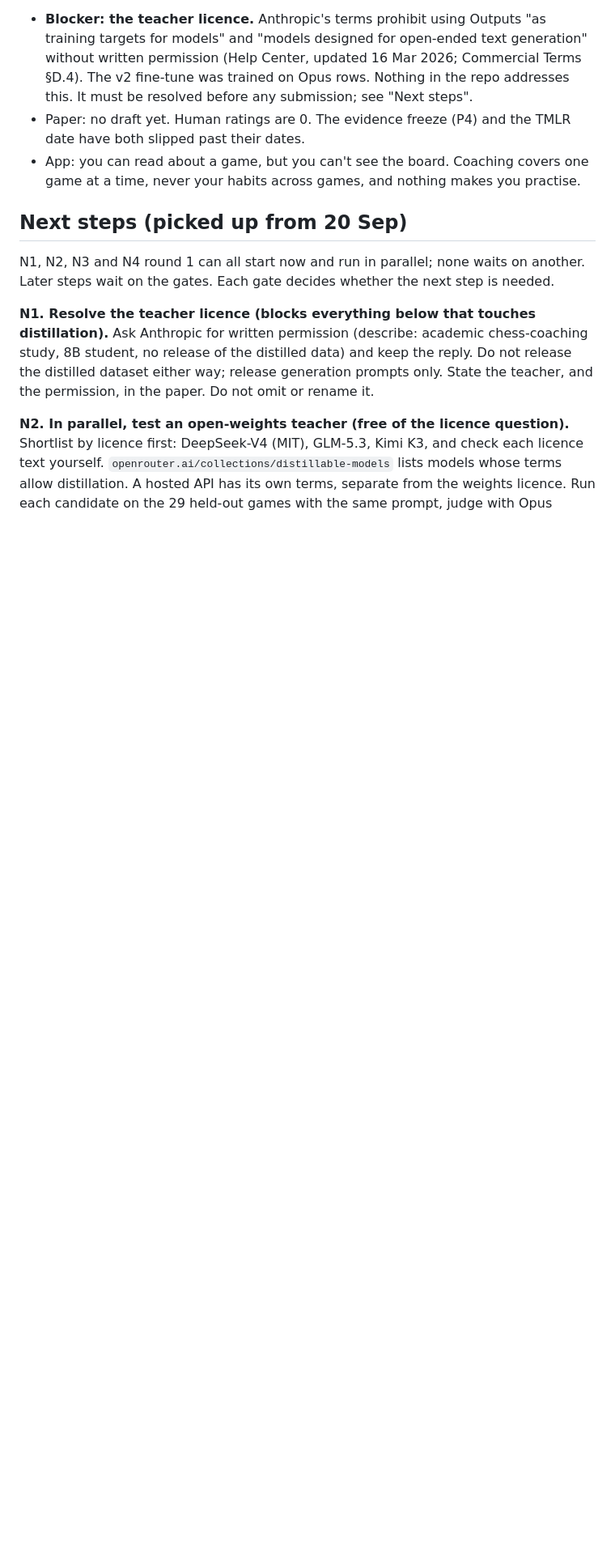
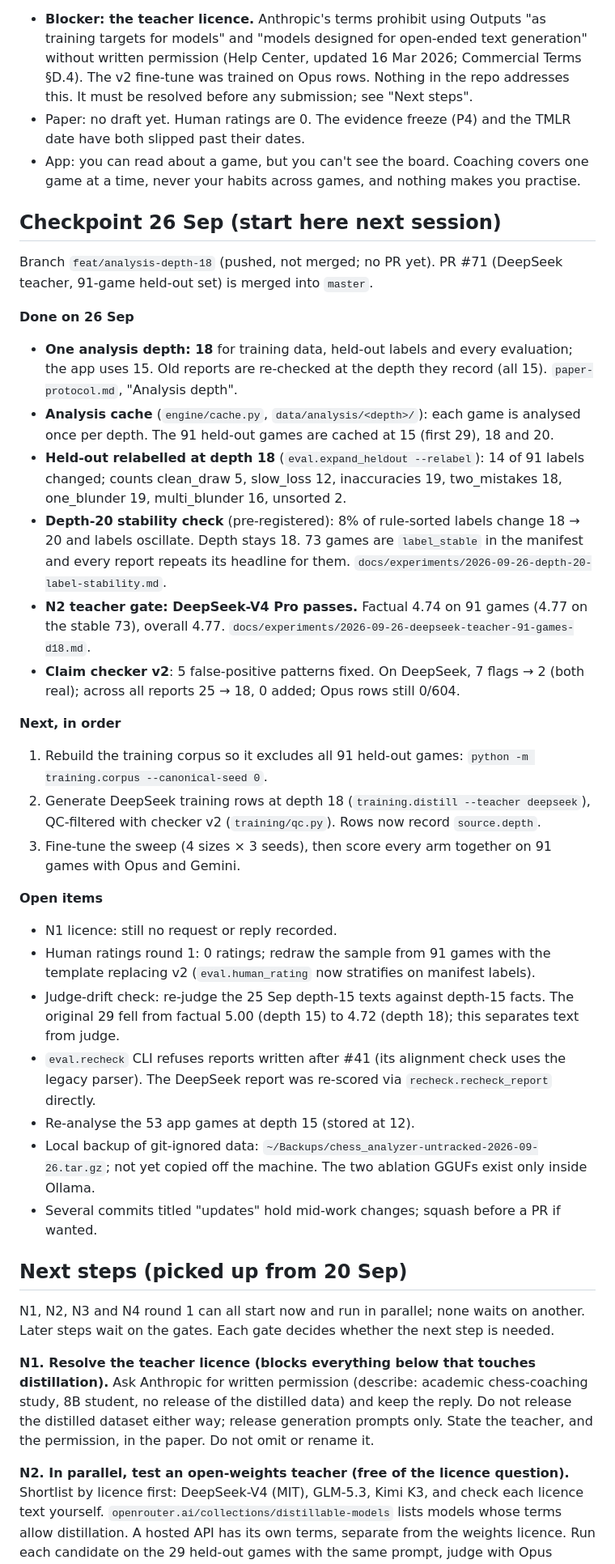
Before and after one commit to mishal9/AI-Chess-Coach, a Markdown page: PLAN.md, the part around the change. Shown at 81% size. Drawn GitHub-style; blank space fills up the shorter version.

Commit message:
docs: checkpoint 26 Sep in PLAN.md

```diff
--- a/PLAN.md
+++ b/PLAN.md
@@ -53,6 +53,52 @@ Your data: 53 `mshah509` games (25 Jun – 6 Sep 2026). Tagged mistakes so far:
   slipped past their dates.
 - App: you can read about a game, but you can't see the board. Coaching covers one game at a
   time, never your habits across games, and nothing makes you practise.
+
+## Checkpoint 26 Sep (start here next session)
+
+Branch `feat/analysis-depth-18` (pushed, not merged; no PR yet). PR #71 (DeepSeek teacher,
+91-game held-out set) is merged into `master`.
+
+**Done on 26 Sep**
+
+- **One analysis depth: 18** for training data, held-out labels and every evaluation; the
+  app uses 15. Old reports are re-checked at the depth they record (all 15).
+  `paper-protocol.md`, "Analysis depth".
+- **Analysis cache** (`engine/cache.py`, `data/analysis/<depth>/`): each game is analysed
+  once per depth. The 91 held-out games are cached at 15 (first 29), 18 and 20.
+- **Held-out relabelled at depth 18** (`eval.expand_heldout --relabel`): 14 of 91 labels
+  changed; counts clean_draw 5, slow_loss 12, inaccuracies 19, two_mistakes 18,
+  one_blunder 19, multi_blunder 16, unsorted 2.
+- **Depth-20 stability check** (pre-registered): 8% of rule-sorted labels change 18 → 20 and
+  labels oscillate. Depth stays 18. 73 games are `label_stable` in the manifest and every
+  report repeats its headline for them. `docs/experiments/2026-09-26-depth-20-label-stability.md`.
+- **N2 teacher gate: DeepSeek-V4 Pro passes.** Factual 4.74 on 91 games (4.77 on the stable
+  73), overall 4.77. `docs/experiments/2026-09-26-deepseek-teacher-91-games-d18.md`.
+- **Claim checker v2**: 5 false-positive patterns fixed. On DeepSeek, 7 flags → 2 (both
+  real); across all reports 25 → 18, 0 added; Opus rows still 0/604.
+
+**Next, in order**
+
+1. Rebuild the training corpus so it excludes all 91 held-out games:
+   `python -m training.corpus --canonical-seed 0`.
+2. Generate DeepSeek training rows at depth 18 (`training.distill --teacher deepseek`),
+   QC-filtered with checker v2 (`training/qc.py`). Rows now record `source.depth`.
+3. Fine-tune the sweep (4 sizes × 3 seeds), then score every arm together on 91 games with
+   Opus and Gemini.
+
+**Open items**
+
+- N1 licence: still no request or reply recorded.
+- Human ratings round 1: 0 ratings; redraw the sample from 91 games with the template
+  replacing v2 (`eval.human_rating` now stratifies on manifest labels).
+- Judge-drift check: re-judge the 25 Sep depth-15 texts against depth-15 facts. The original
+  29 fell from factual 5.00 (depth 15) to 4.72 (depth 18); this separates text from judge.
+- `eval.recheck` CLI refuses reports written after #41 (its alignment check uses the legacy
+  parser). The DeepSeek report was re-scored via `recheck.recheck_report` directly.
+- Re-analyse the 53 app games at depth 15 (stored at 12).
+- Local backup of git-ignored data: `~/Backups/chess_analyzer-untracked-2026-09-26.tar.gz`;
+  not yet copied off the machine. The two ablation GGUFs exist only inside Ollama.
+- Several commits titled "updates" hold mid-work changes; squash before a PR if wanted.
 
 ## Next steps (picked up from 20 Sep)
 
```
